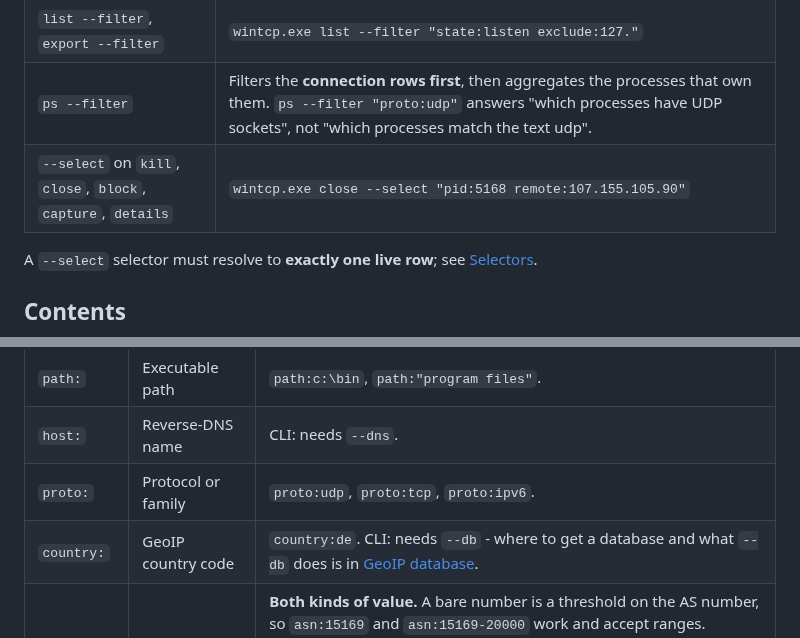
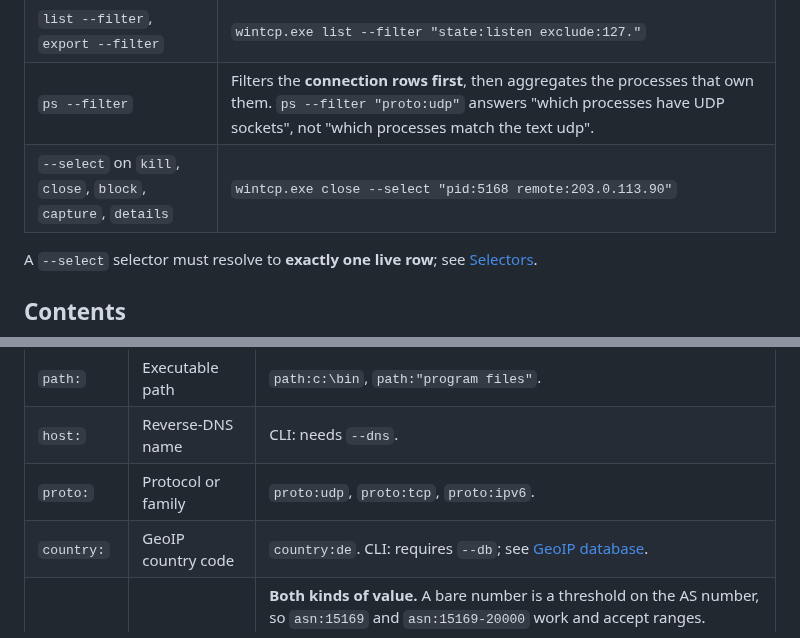
Before and after one commit to Sean-Khorasani/WinSys, a Markdown page: docs/filters.md, 2 parts joined by grey strips. Rendered like a GitHub page.

Commit message:
Update docs/filters.md: clarify the GeoIP database requirement.

```diff
--- a/docs/filters.md
+++ b/docs/filters.md
@@ -9,7 +9,7 @@ One grammar is used everywhere WinTCP selects rows:
 | GUI filter box | `chrome port:443` |
 | `list --filter`, `export --filter` | `wintcp.exe list --filter "state:listen exclude:127."` |
 | `ps --filter` | Filters the **connection rows first**, then aggregates the processes that own them. `ps --filter "proto:udp"` answers "which processes have UDP sockets", not "which processes match the text udp". |
-| `--select` on `kill`, `close`, `block`, `capture`, `details` | `wintcp.exe close --select "pid:5168 remote:107.155.105.90"` |
+| `--select` on `kill`, `close`, `block`, `capture`, `details` | `wintcp.exe close --select "pid:5168 remote:203.0.113.90"` |
 
 A `--select` selector must resolve to **exactly one live row**; see [Selectors](#selectors).
 
@@ -47,7 +47,7 @@ A `--select` selector must resolve to **exactly one live row**; see [Selectors](
 | `path:` | Executable path | `path:c:\bin`, `path:"program files"`. |
 | `host:` | Reverse-DNS name | CLI: needs `--dns`. |
 | `proto:` | Protocol or family | `proto:udp`, `proto:tcp`, `proto:ipv6`. |
-| `country:` | GeoIP country code | `country:de`. CLI: needs `--db` - where to get a database and what `--db` does is in [GeoIP database](../README.md#geoip-database). |
+| `country:` | GeoIP country code | `country:de`. CLI: requires `--db`; see [GeoIP database](../README.md#geoip-database). |
 | `asn:` | Autonomous system | **Both kinds of value.** A bare number is a threshold on the AS number, so `asn:15169` and `asn:15169-20000` work and accept ranges. Anything else is a case-insensitive substring of the cell `AS15169 Google LLC`, so `asn:google` finds the operator by name. A bare `asn:` means "has an autonomous system"; a row with no ASN never matches, whatever the value. CLI: needs `--asn-db`, which is a GeoLite2-ASN file and is separate from `--db`. |
 | `tls:` | TLS summary | **Matches nothing** - the column is never populated, so no row can ever match. See [the column reference](cli.md#column-reference). |
 | `note:` | A bookmark's note | `note:vendor`. A bare `note:` means "has a note". |
```
